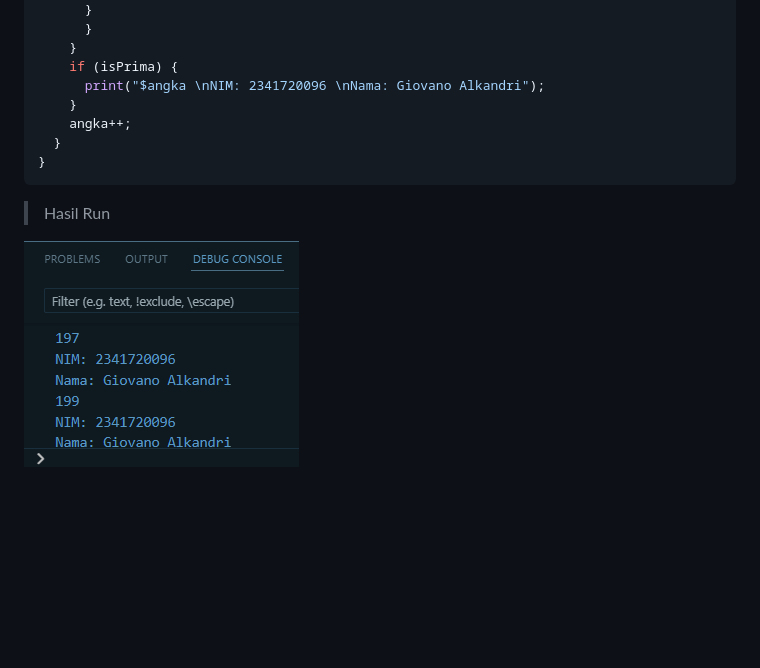
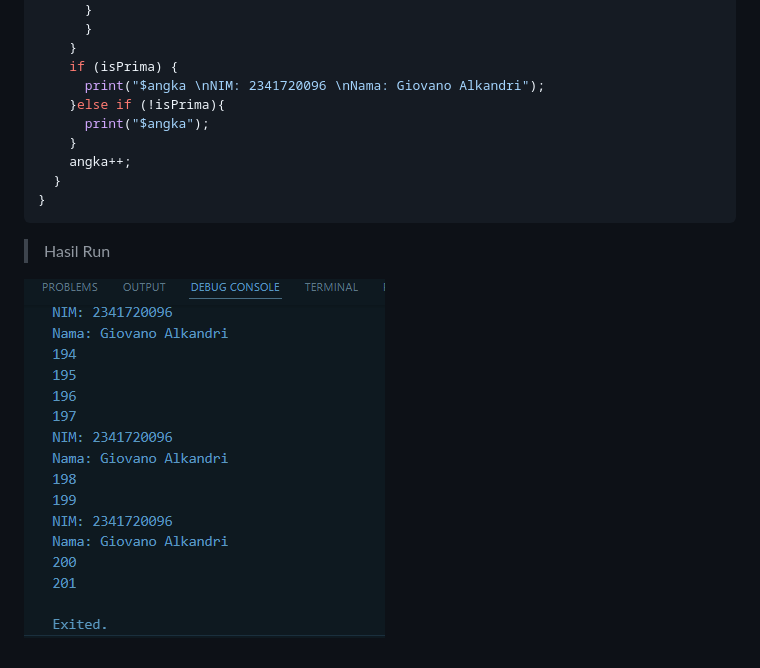
Before and after one commit to jioooo20/mobile_25-26, a Markdown page: w3/readme.md, the part around the change. Rendered like a GitHub page; pictures changed too: w3/img/image7.png; blank space fills up the shorter version.

```diff
--- a/w3/readme.md
+++ b/w3/readme.md
@@ -133,6 +133,8 @@ void main(List<String> args) {
     }
     if (isPrima) {
       print("$angka \nNIM: 2341720096 \nNama: Giovano Alkandri");
+    }else if (!isPrima){
+      print("$angka");
     }
     angka++;
   }
```
Also changed, not shown: 1 other file.
